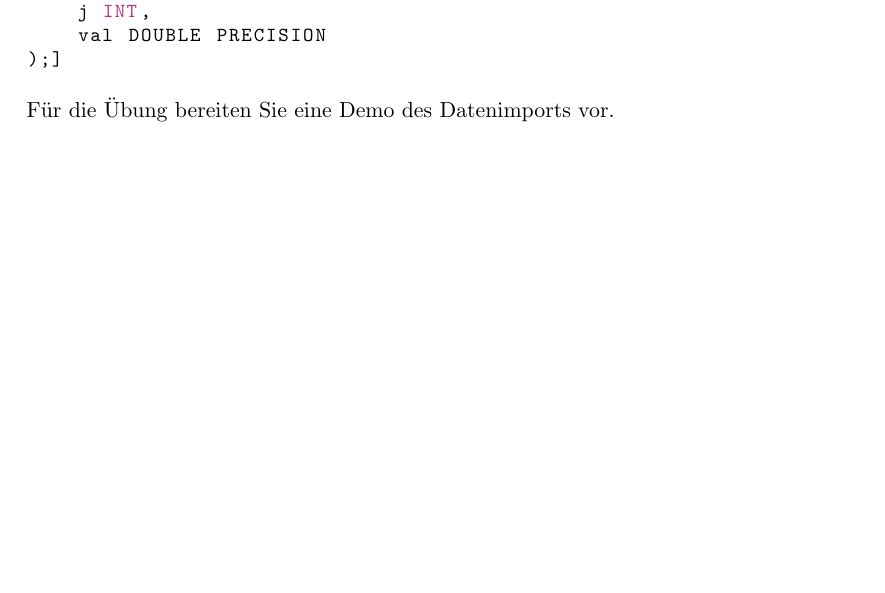
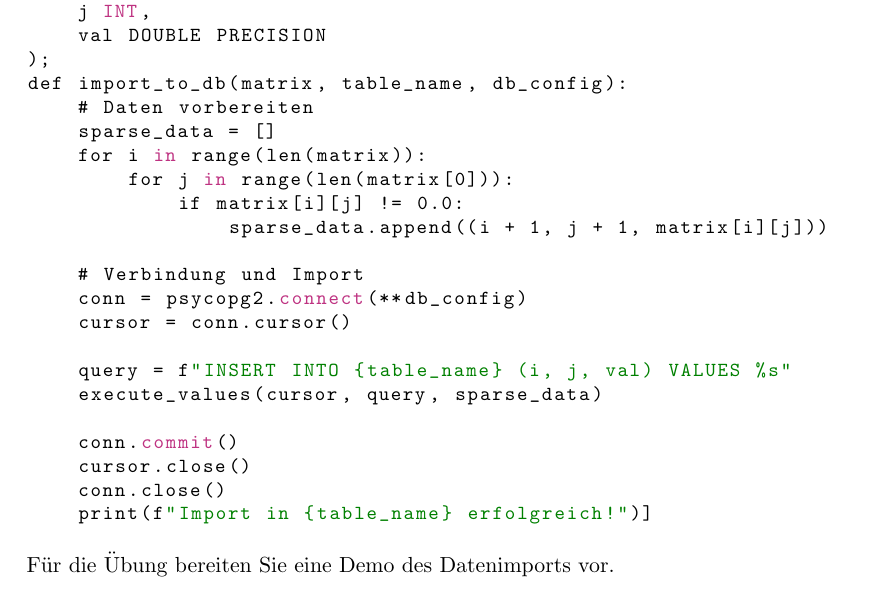
Before and after one commit to AliceitG/DMJR, a LaTeX document (Projektaufgabe2/gruppe17_02.tex): part of page 2 of 3, cut so that both start at the same text, the shorter picture padded with empty space. Compiled offline with pdfLaTeX.

Commit message:
Implement import_to_db function for sparse matrices
Added a function to import sparse matrix data into a database.

```diff
--- a/Projektaufgabe2/gruppe17_02.tex
+++ b/Projektaufgabe2/gruppe17_02.tex
@@ -105,7 +105,26 @@ Geben Sie das Create Table Statement für Matrix A an.
     i INT,
     j INT,
     val DOUBLE PRECISION
-);]
+);
+def import_to_db(matrix, table_name, db_config):
+    # Daten vorbereiten
+    sparse_data = []
+    for i in range(len(matrix)):
+        for j in range(len(matrix[0])):
+            if matrix[i][j] != 0.0:
+                sparse_data.append((i + 1, j + 1, matrix[i][j]))
+
+    # Verbindung und Import
+    conn = psycopg2.connect(**db_config)
+    cursor = conn.cursor()
+
+    query = f"INSERT INTO {table_name} (i, j, val) VALUES %s"
+    execute_values(cursor, query, sparse_data)
+
+    conn.commit()
+    cursor.close()
+    conn.close()
+    print(f"Import in {table_name} erfolgreich!")]
 \end{lstlisting}
 
 Für die Übung bereiten Sie eine Demo des Datenimports vor.
```
